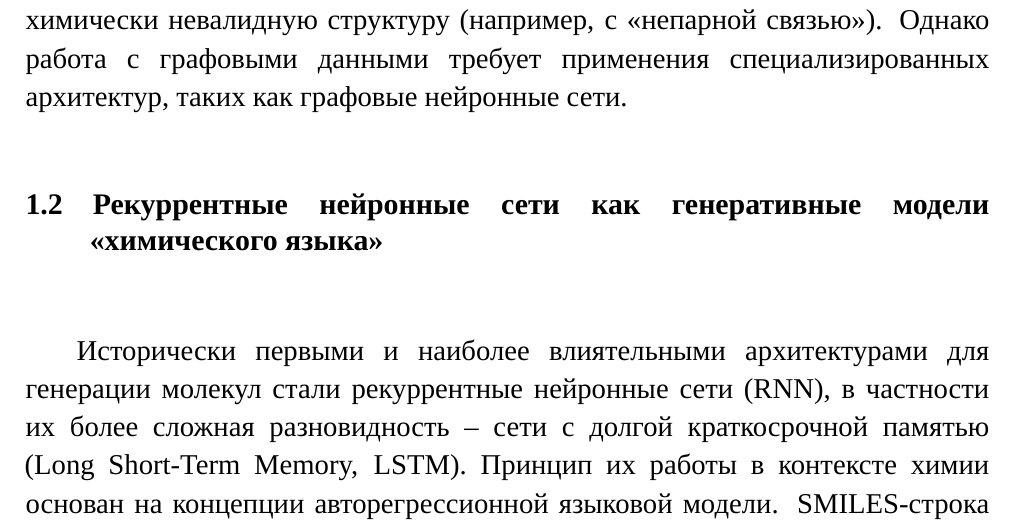
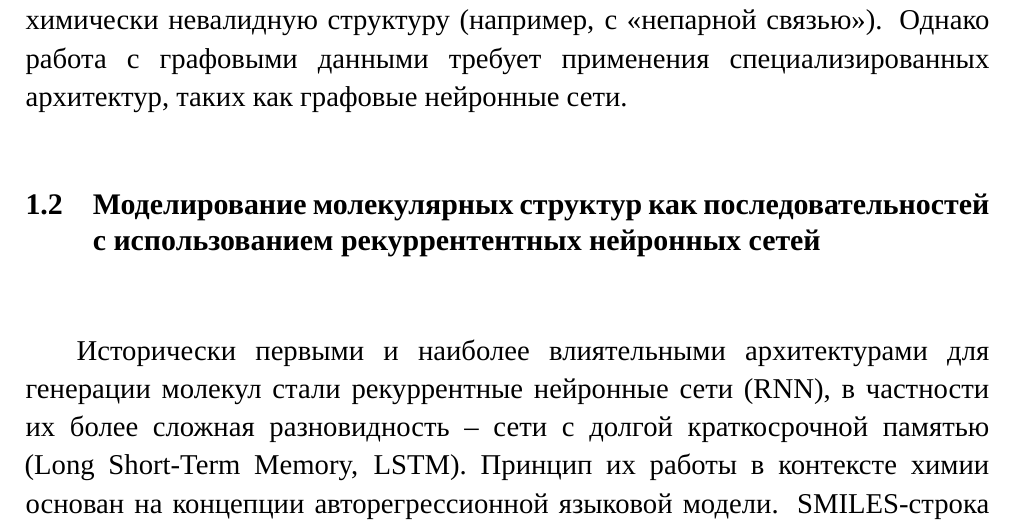
Before and after one commit to VladimirKondr/rnn-molecular-generation-coursework, a LaTeX document (sources/main.tex, which reads sources/chapters/ch1/sec2_rnn.tex): part of page 9 of 35, cut so that both start at the same text. Compiled offline with XeLaTeX; a missing font is replaced by an installed copy or a similar font.

```diff
--- a/sources/chapters/ch1/sec2_rnn.tex
+++ b/sources/chapters/ch1/sec2_rnn.tex
@@ -1,7 +1,7 @@
 % Содержимое подраздела 1.2 - Рекуррентные нейронные сети как генеративные модели "химического языка"
 
 
-\section{Рекуррентные нейронные сети как генеративные модели <<химического языка>>}
+\section{Моделирование молекулярных структур как последовательностей с использованием рекуррентентных нейронных сетей}
 \label{sec:rnn}
 
 Исторически первыми и наиболее влиятельными архитектурами для генерации молекул стали рекуррентные нейронные сети (RNN), в частности их более сложная разновидность -- сети с долгой краткосрочной памятью (Long Short-Term Memory, LSTM). Принцип их работы в контексте химии основан на концепции авторегрессионной языковой модели. SMILES-строка разбивается на последовательность токенов (отдельных символов), и модель обучается на каждом шаге предсказывать следующий токен на основе всех предыдущих. В процессе генерации модель, начиная со стартового токена, посимвольно <<пишет>> новую SMILES-строку, постоянно опираясь на уже сгенерированную часть последовательности~\cite{wigh2022review}. Ранние работы в этой области продемонстрировали высокую эффективность, масштабируемость и, что самое главное, практическую применимость данного подхода.
```
